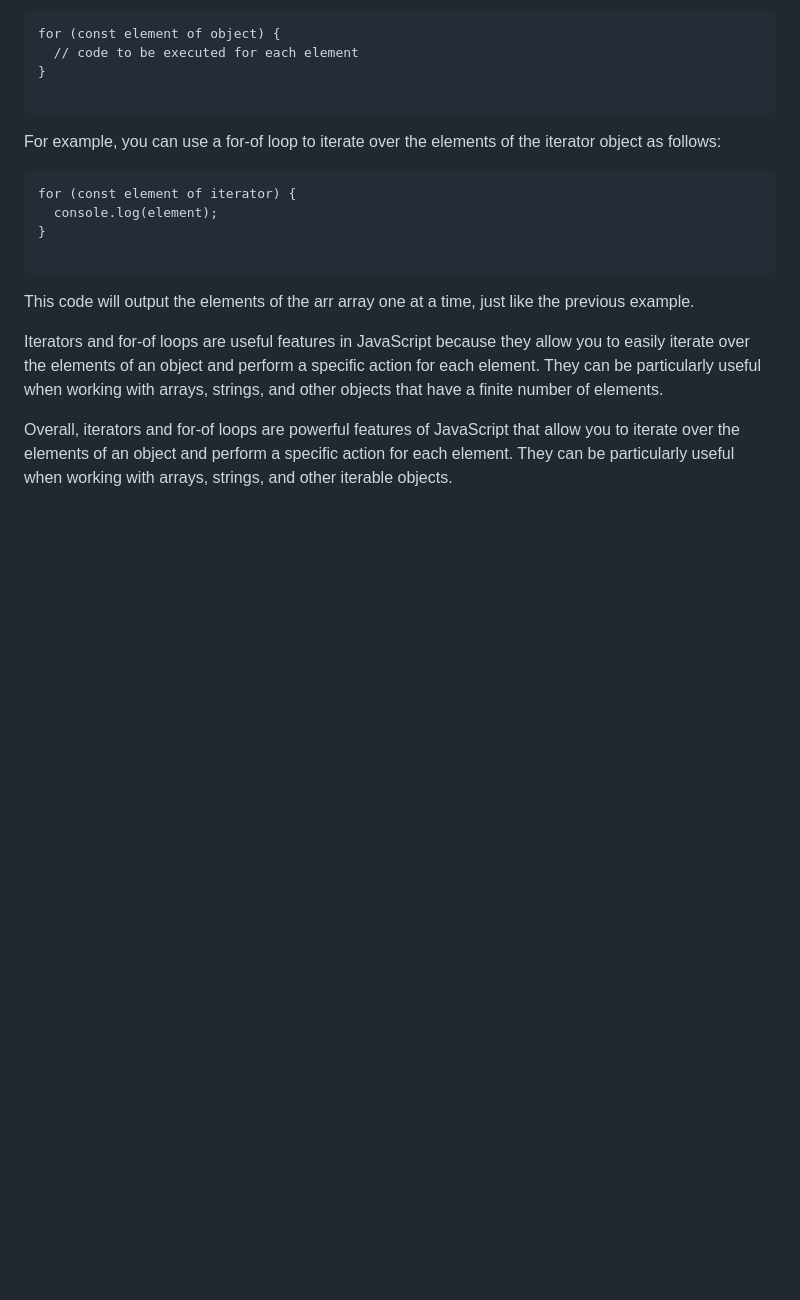
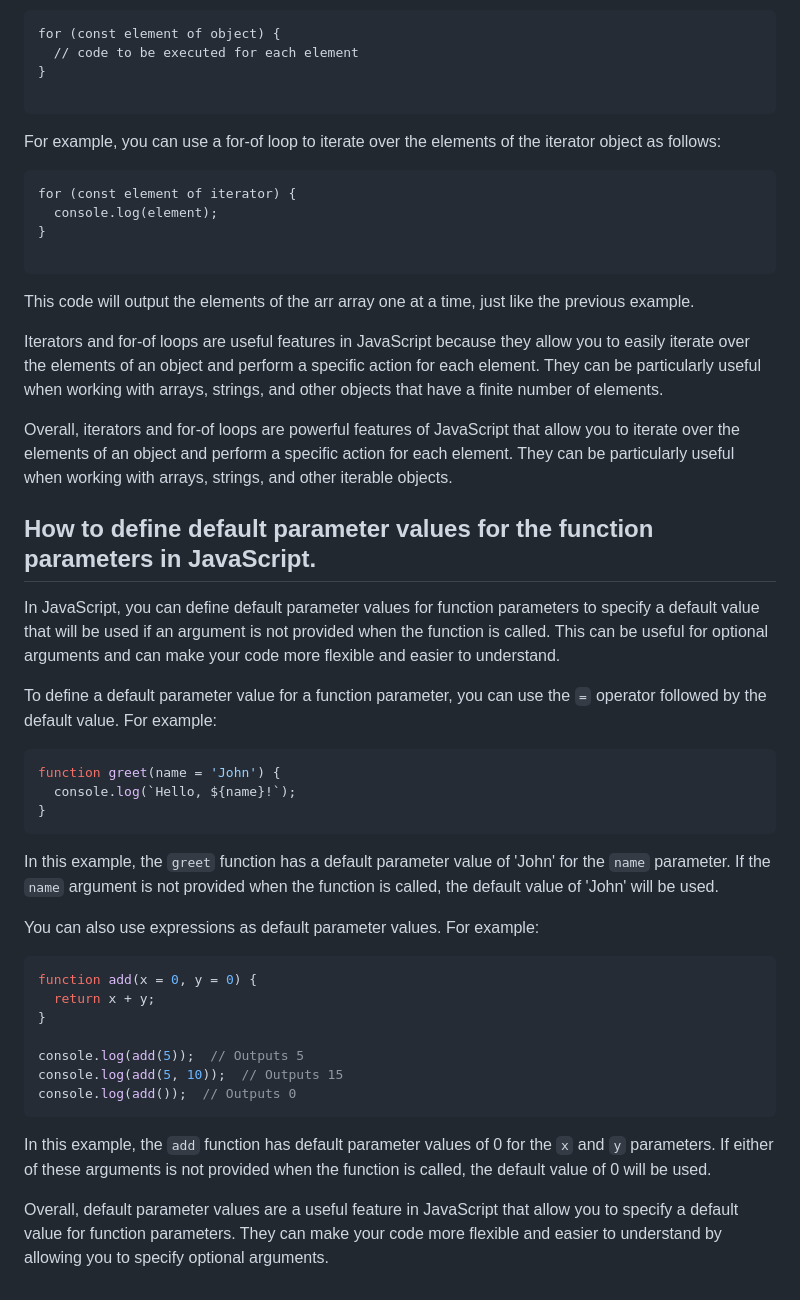
Before and after one commit to nathanhall762/holbertonschool-web_back_end, a Markdown page: README.md, the part around the change. Drawn GitHub-style; blank space fills up the shorter version.

````diff
--- a/README.md
+++ b/README.md
@@ -299,3 +299,30 @@ This code will output the elements of the arr array one at a time, just like the
 Iterators and for-of loops are useful features in JavaScript because they allow you to easily iterate over the elements of an object and perform a specific action for each element. They can be particularly useful when working with arrays, strings, and other objects that have a finite number of elements.
 
 Overall, iterators and for-of loops are powerful features of JavaScript that allow you to iterate over the elements of an object and perform a specific action for each element. They can be particularly useful when working with arrays, strings, and other iterable objects.
+
+## How to define default parameter values for the function parameters in JavaScript.
+In JavaScript, you can define default parameter values for function parameters to specify a default value that will be used if an argument is not provided when the function is called. This can be useful for optional arguments and can make your code more flexible and easier to understand.
+
+To define a default parameter value for a function parameter, you can use the ```=``` operator followed by the default value. For example:
+```javascript
+function greet(name = 'John') {
+  console.log(`Hello, ${name}!`);
+}
+```
+
+In this example, the ```greet``` function has a default parameter value of 'John' for the ```name``` parameter. If the ```name``` argument is not provided when the function is called, the default value of 'John' will be used.
+
+You can also use expressions as default parameter values. For example:
+```javascript
+function add(x = 0, y = 0) {
+  return x + y;
+}
+
+console.log(add(5));  // Outputs 5
+console.log(add(5, 10));  // Outputs 15
+console.log(add());  // Outputs 0
+```
+
+In this example, the ```add``` function has default parameter values of 0 for the ```x``` and ```y``` parameters. If either of these arguments is not provided when the function is called, the default value of 0 will be used.
+
+Overall, default parameter values are a useful feature in JavaScript that allow you to specify a default value for function parameters. They can make your code more flexible and easier to understand by allowing you to specify optional arguments.
````
